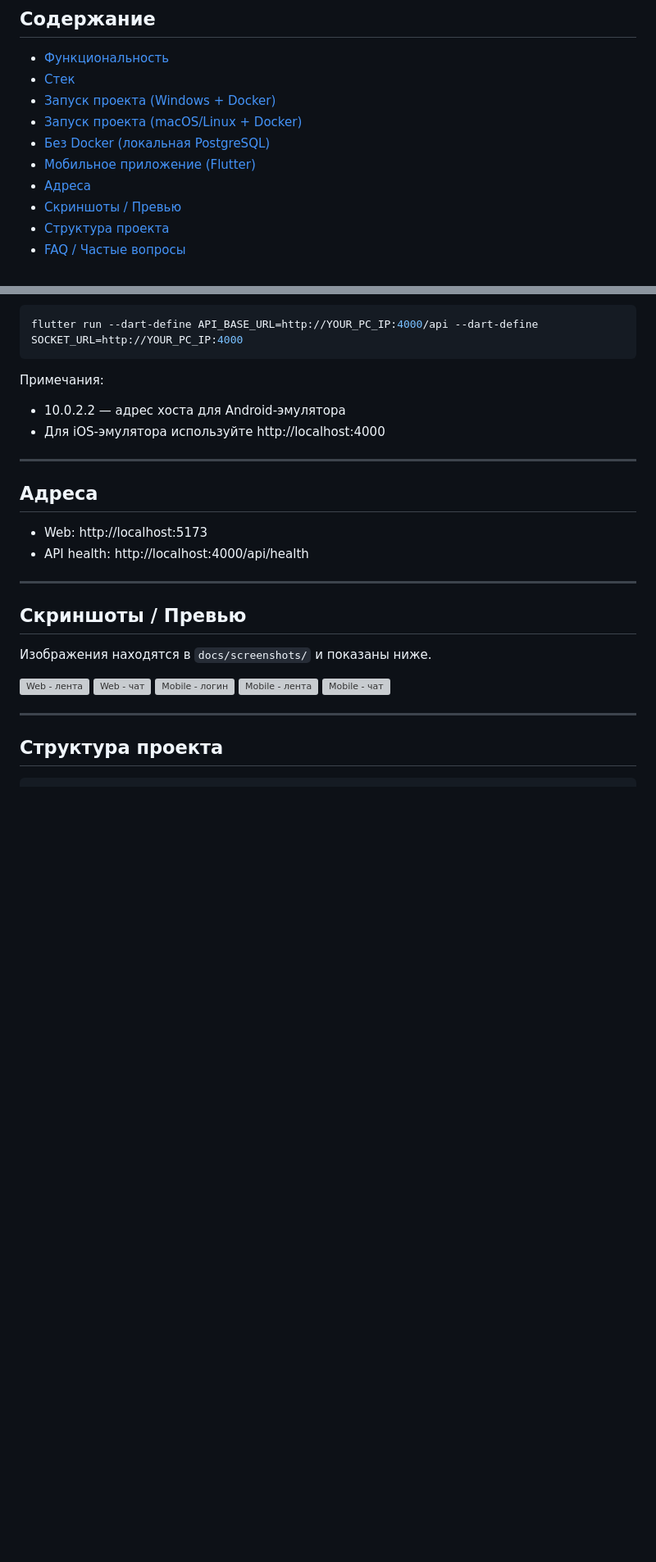
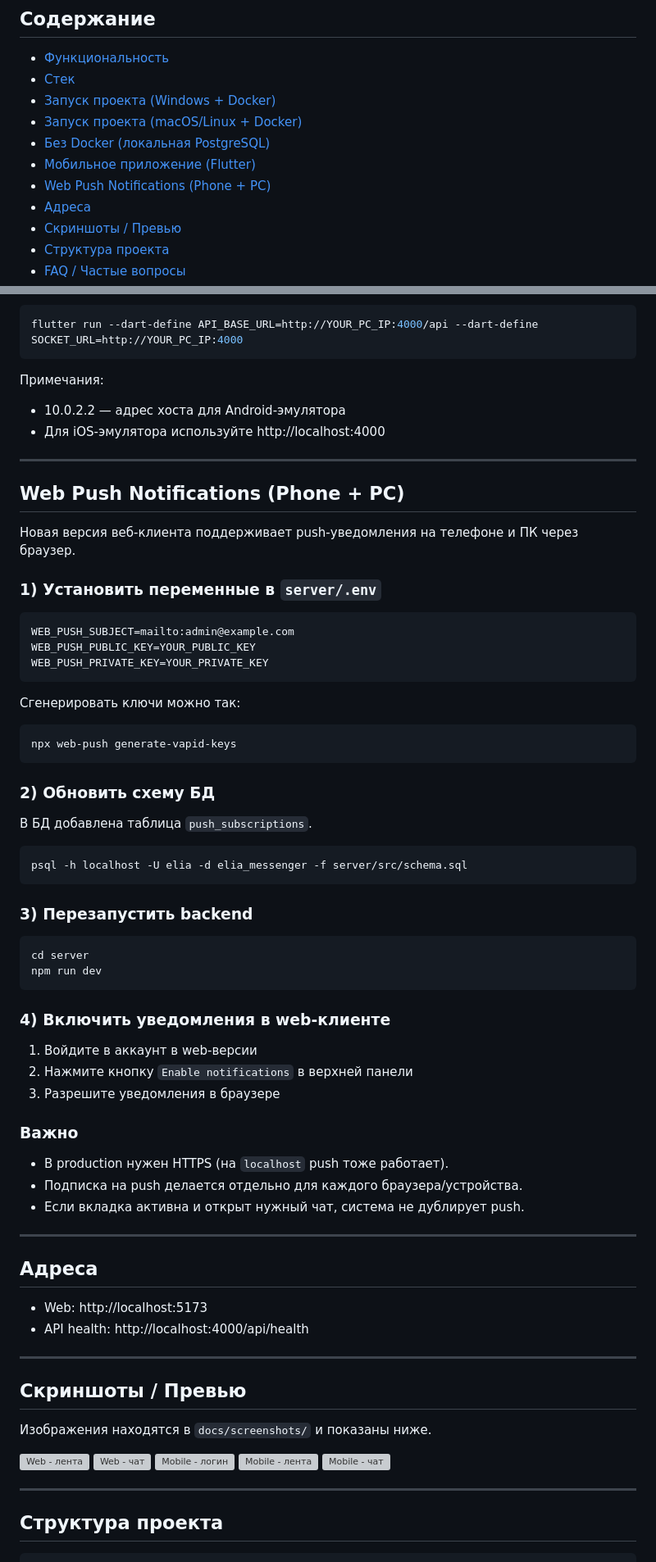
Before and after one commit to dasnai88/KTK-messedger, a Markdown page: README.md, 2 parts joined by grey strips. Shown at 82% size. Rendered like a GitHub page; blank space fills up the shorter version; grey boxes are pictures that could not be loaded.

Commit message:
docs: add web push setup and troubleshooting

````diff
--- a/README.md
+++ b/README.md
@@ -22,6 +22,7 @@
 - [Запуск проекта (macOS/Linux + Docker)](#запуск-проекта-macoslinux--docker)
 - [Без Docker (локальная PostgreSQL)](#без-docker-локальная-postgresql)
 - [Мобильное приложение (Flutter)](#мобильное-приложение-flutter)
+- [Web Push Notifications (Phone + PC)](#web-push-notifications-phone--pc)
 - [Адреса](#адреса)
 - [Скриншоты / Превью](#скриншоты--превью)
 - [Структура проекта](#структура-проекта)
@@ -189,6 +192,53 @@ flutter run --dart-define API_BASE_URL=http://YOUR_PC_IP:4000/api --dart-define
 
 ---
 
+## Web Push Notifications (Phone + PC)
+
+Новая версия веб-клиента поддерживает push-уведомления на телефоне и ПК через браузер.
+
+### 1) Установить переменные в `server/.env`
+
+```env
+WEB_PUSH_SUBJECT=mailto:admin@example.com
+WEB_PUSH_PUBLIC_KEY=YOUR_PUBLIC_KEY
+WEB_PUSH_PRIVATE_KEY=YOUR_PRIVATE_KEY
+```
+
+Сгенерировать ключи можно так:
+
+```powershell
+npx web-push generate-vapid-keys
+```
+
+### 2) Обновить схему БД
+
+В БД добавлена таблица `push_subscriptions`.
+
+```powershell
+psql -h localhost -U elia -d elia_messenger -f server/src/schema.sql
+```
+
+### 3) Перезапустить backend
+
+```powershell
+cd server
+npm run dev
+```
+
+### 4) Включить уведомления в web-клиенте
+
+1) Войдите в аккаунт в web-версии
+2) Нажмите кнопку `Enable notifications` в верхней панели
+3) Разрешите уведомления в браузере
+
+### Важно
+
+- В production нужен HTTPS (на `localhost` push тоже работает).
+- Подписка на push делается отдельно для каждого браузера/устройства.
+- Если вкладка активна и открыт нужный чат, система не дублирует push.
+
+---
+
 ## Адреса
 
 - Web: http://localhost:5173
````
Also changed, not shown: other parts of README.md (+8 -0 lines).
